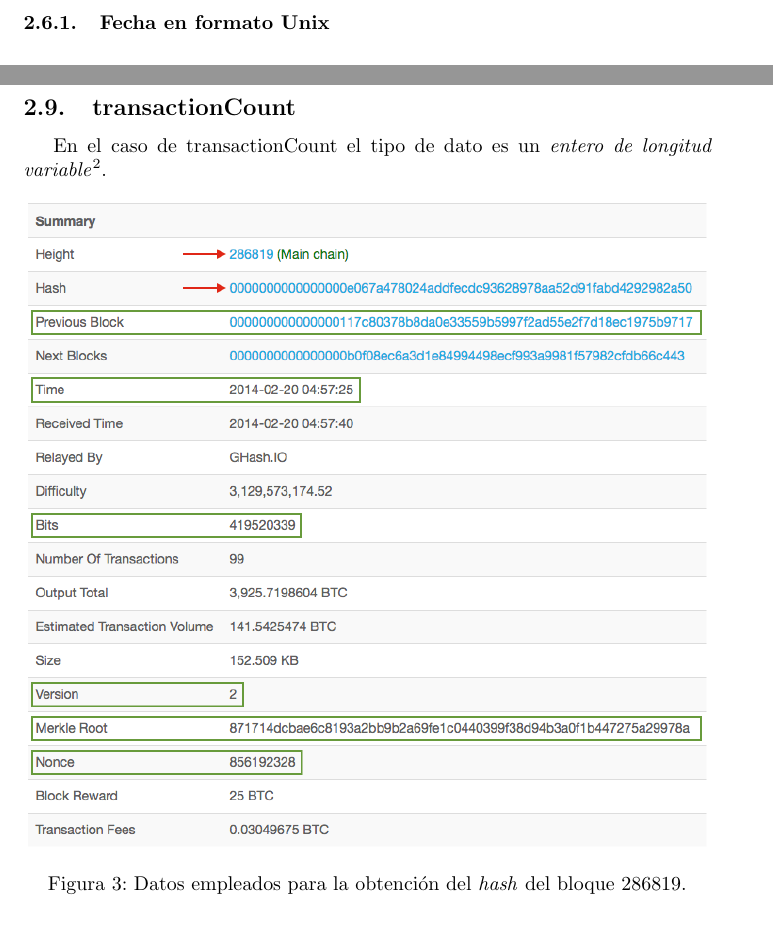
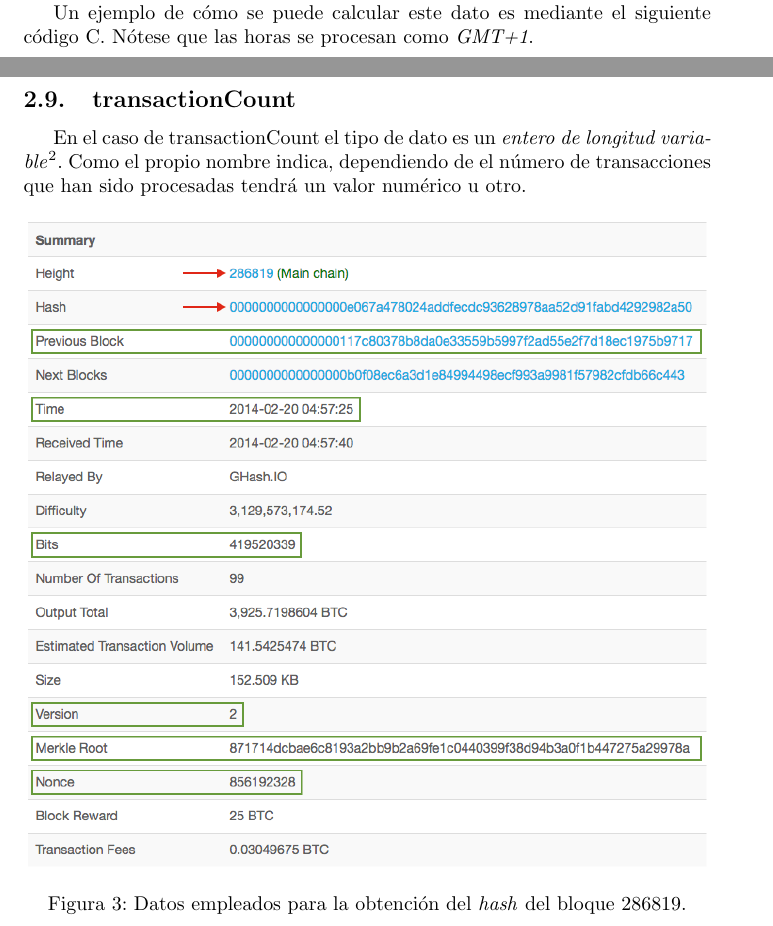
Before and after one commit to JavDomGom/Bitcoin_cryptography, a LaTeX document (Bitcoin_block_SHA_256_es.tex): two parts of pages 4 and 6 of 8 before the commit and two parts of pages 3 and 6 of 8 after it, joined at a grey line, cut at the place of the change. Compiled offline with pdfLaTeX.

Commit message:
Update Tex file.

```diff
--- a/Bitcoin_block_SHA_256_es.tex
+++ b/Bitcoin_block_SHA_256_es.tex
@@ -3,6 +3,7 @@
 \usepackage[utf8]{inputenc}
 \usepackage{graphicx}
 \usepackage{minted}
+\usepackage{courier}
 
 \title{\textbf{Criptografía aplicada: Cálculo del hash SHA-256 de un bloque Bitcoin}}
 \author{Javier Domínguez Gómez \\
@@ -10,7 +11,6 @@
 \small{Fingerprint: 94AD 19F4 9005 EEB2 3384 C20F 5BDC C668 D664 8E2B}}
 \date{v0.1.03 - Febrero 2019}
 
-\usepackage{courier}
 \begin{document}
 \maketitle
 
@@ -101,7 +101,7 @@
     \subsection{timeStamp}
     Se trata de un dato de 4 bytes de longitud en un formato numérico llamado Epoch o Tiempo Unix. Representa el número de segundos que han transcurrido desde el 1 de enero de 1970 a las 00:00. Se codifica en formato \textit{Little-endian}.
 
-        \subsubsection{Fecha en formato Unix}
+    Un ejemplo de cómo se puede calcular este dato es mediante el siguiente código C. Nótese que las horas se procesan como \textit{GMT+1}.
     \begin{figure}[H]
     \centering
         \begin{minted}{c}
@@ -157,6 +157,6 @@
 
     \subsection{transactionCount}
-    En el caso de transactionCount el tipo de dato es un \textit{entero de longitud variable}\footnote{https://en.bitcoin.it/wiki/Protocol\_documentation\#Variable\_length\_integer}.
+    En el caso de transactionCount el tipo de dato es un \textit{entero de longitud variable}\footnote{https://en.bitcoin.it/wiki/Protocol\_documentation\#Variable\_length\_integer}. Como el propio nombre indica, dependiendo de el número de transacciones que han sido procesadas tendrá un valor numérico u otro.
 
     \begin{figure}[H]
     \centering
```
Also changed, not shown: Bitcoin_block_SHA_256_es.tex (4 more changed lines). Lines whose indentation alone changed are shown as unchanged.
